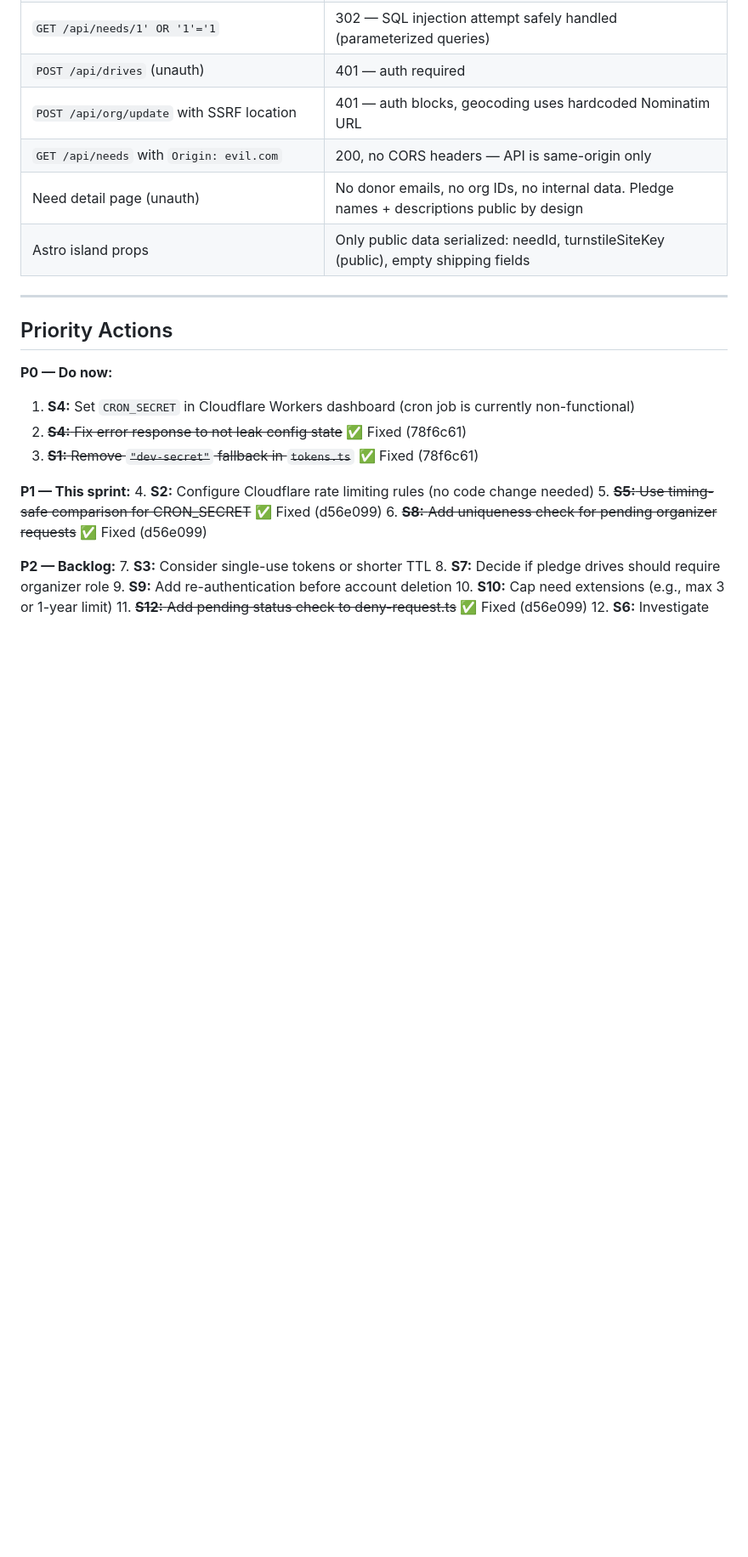
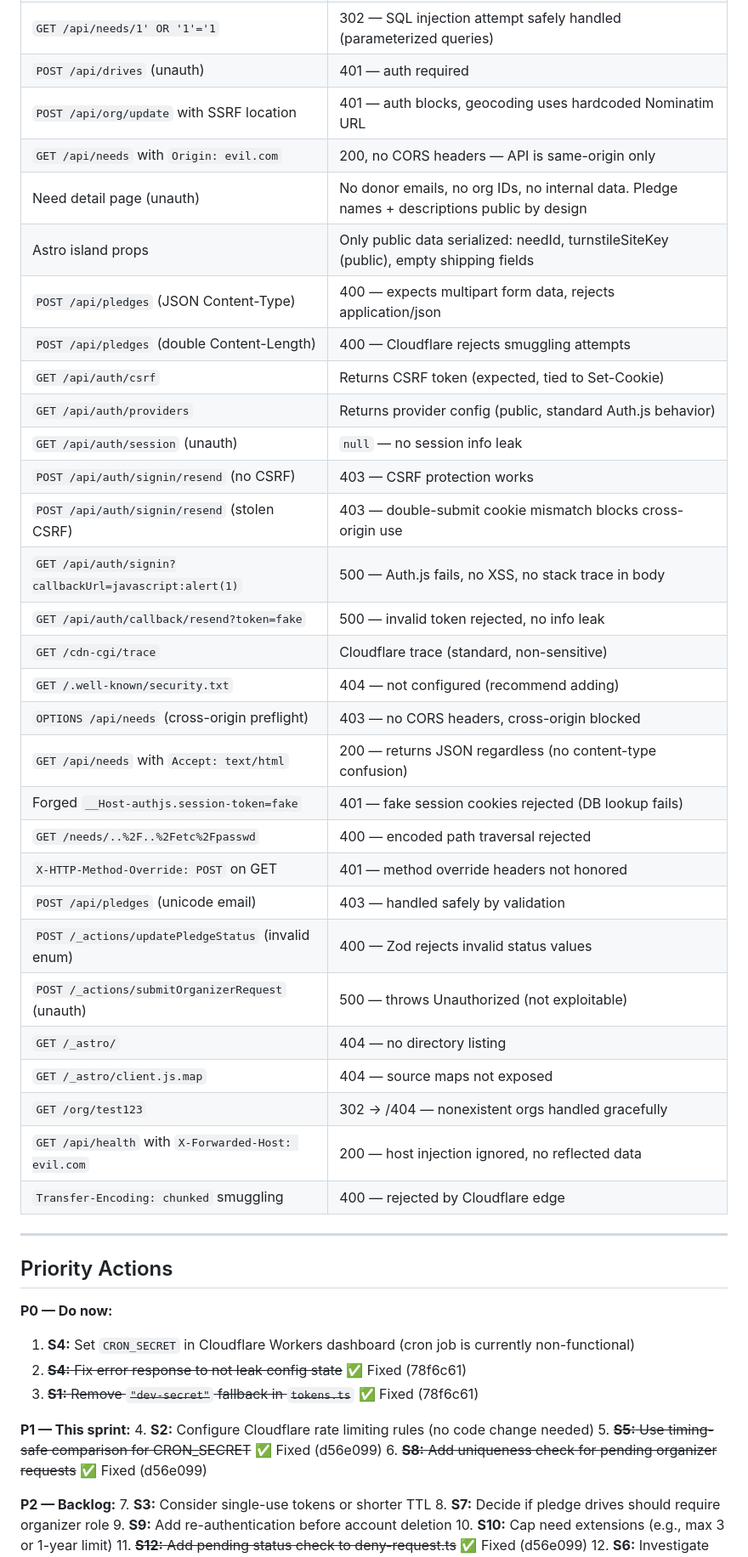
Before and after one commit to nickcoury/runners-in-need, a Markdown page: SECURITY-AUDIT.md, the part around one of its changes. Shown at 85% size. Drawn GitHub-style; blank space fills up the shorter version.

```diff
--- a/SECURITY-AUDIT.md
+++ b/SECURITY-AUDIT.md
@@ -364,6 +375,30 @@ These areas were specifically tested and found to be properly secured:
 | `GET /api/needs` with `Origin: evil.com` | 200, no CORS headers — API is same-origin only |
 | Need detail page (unauth) | No donor emails, no org IDs, no internal data. Pledge names + descriptions public by design |
 | Astro island props | Only public data serialized: needId, turnstileSiteKey (public), empty shipping fields |
+| `POST /api/pledges` (JSON Content-Type) | 400 — expects multipart form data, rejects application/json |
+| `POST /api/pledges` (double Content-Length) | 400 — Cloudflare rejects smuggling attempts |
+| `GET /api/auth/csrf` | Returns CSRF token (expected, tied to Set-Cookie) |
+| `GET /api/auth/providers` | Returns provider config (public, standard Auth.js behavior) |
+| `GET /api/auth/session` (unauth) | `null` — no session info leak |
+| `POST /api/auth/signin/resend` (no CSRF) | 403 — CSRF protection works |
+| `POST /api/auth/signin/resend` (stolen CSRF) | 403 — double-submit cookie mismatch blocks cross-origin use |
+| `GET /api/auth/signin?callbackUrl=javascript:alert(1)` | 500 — Auth.js fails, no XSS, no stack trace in body |
+| `GET /api/auth/callback/resend?token=fake` | 500 — invalid token rejected, no info leak |
+| `GET /cdn-cgi/trace` | Cloudflare trace (standard, non-sensitive) |
+| `GET /.well-known/security.txt` | 404 — not configured (recommend adding) |
+| `OPTIONS /api/needs` (cross-origin preflight) | 403 — no CORS headers, cross-origin blocked |
+| `GET /api/needs` with `Accept: text/html` | 200 — returns JSON regardless (no content-type confusion) |
+| Forged `__Host-authjs.session-token=fake` | 401 — fake session cookies rejected (DB lookup fails) |
+| `GET /needs/..%2F..%2Fetc%2Fpasswd` | 400 — encoded path traversal rejected |
+| `X-HTTP-Method-Override: POST` on GET | 401 — method override headers not honored |
+| `POST /api/pledges` (unicode email) | 403 — handled safely by validation |
+| `POST /_actions/updatePledgeStatus` (invalid enum) | 400 — Zod rejects invalid status values |
+| `POST /_actions/submitOrganizerRequest` (unauth) | 500 — throws Unauthorized (not exploitable) |
+| `GET /_astro/` | 404 — no directory listing |
+| `GET /_astro/client.js.map` | 404 — source maps not exposed |
+| `GET /org/test123` | 302 → /404 — nonexistent orgs handled gracefully |
+| `GET /api/health` with `X-Forwarded-Host: evil.com` | 200 — host injection ignored, no reflected data |
+| `Transfer-Encoding: chunked` smuggling | 400 — rejected by Cloudflare edge |
 
 ---
 
```
Also changed, not shown: other parts of SECURITY-AUDIT.md (+17 -4 lines).
